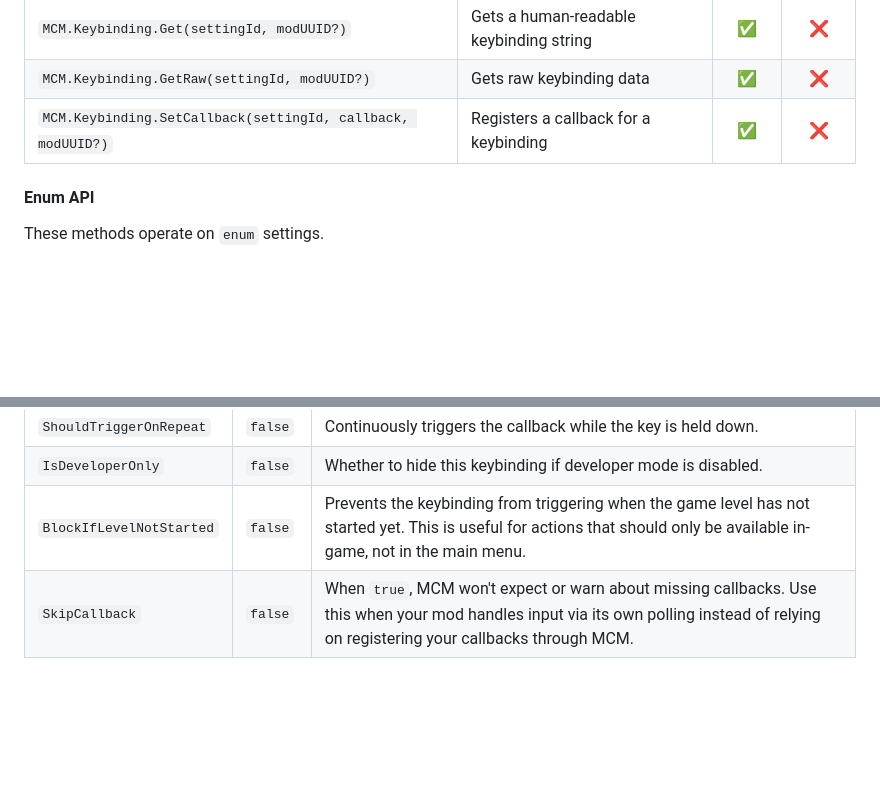
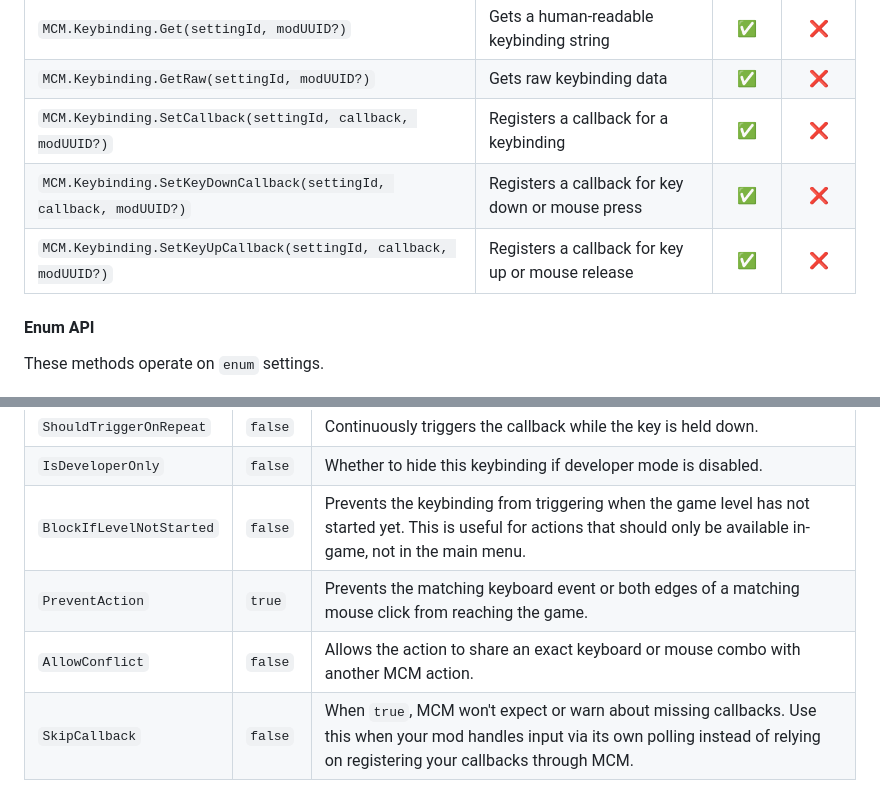
Before and after one commit to AtilioA/BG3-MCM, a Markdown page: wiki.md, 2 parts joined by grey strips. Rendered like a GitHub page; blank space fills up the shorter version.

```diff
--- a/wiki.md
+++ b/wiki.md
@@ -529,6 +530,8 @@ These methods operate on `keybinding_v2` settings.
 | `MCM.Keybinding.Get(settingId, modUUID?)` | Gets a human-readable keybinding string | ✅ | ❌ |
 | `MCM.Keybinding.GetRaw(settingId, modUUID?)` | Gets raw keybinding data | ✅ | ❌ |
 | `MCM.Keybinding.SetCallback(settingId, callback, modUUID?)` | Registers a callback for a keybinding | ✅ | ❌ |
+| `MCM.Keybinding.SetKeyDownCallback(settingId, callback, modUUID?)` | Registers a callback for key down or mouse press | ✅ | ❌ |
+| `MCM.Keybinding.SetKeyUpCallback(settingId, callback, modUUID?)` | Registers a callback for key up or mouse release | ✅ | ❌ |
 
 #### Enum API
 
@@ -744,6 +758,8 @@ Available `Options`:
 | `ShouldTriggerOnRepeat` | `false` | Continuously triggers the callback while the key is held down. |
 | `IsDeveloperOnly` | `false` | Whether to hide this keybinding if developer mode is disabled. |
 | `BlockIfLevelNotStarted` | `false` | Prevents the keybinding from triggering when the game level has not started yet. This is useful for actions that should only be available in-game, not in the main menu. |
+| `PreventAction` | `true` | Prevents the matching keyboard event or both edges of a matching mouse click from reaching the game. |
+| `AllowConflict` | `false` | Allows the action to share an exact keyboard or mouse combo with another MCM action. |
 | `SkipCallback` | `false` | When `true`, MCM won't expect or warn about missing callbacks. Use this when your mod handles input via its own polling instead of relying on registering your callbacks through MCM. |
 
 These options are not mutually exclusive, meaning authors can use any combination of them. For example, setting `ShouldTriggerOnRepeat` to `true` allows an action to repeat continuously while the key is held, which may be useful for certain keybindings. Note that the `Options` object is entirely optional and may be omitted if the default behavior is sufficient for the keybinding's needs.
```
Also changed, not shown: other parts of wiki.md (+17 -3 lines).
